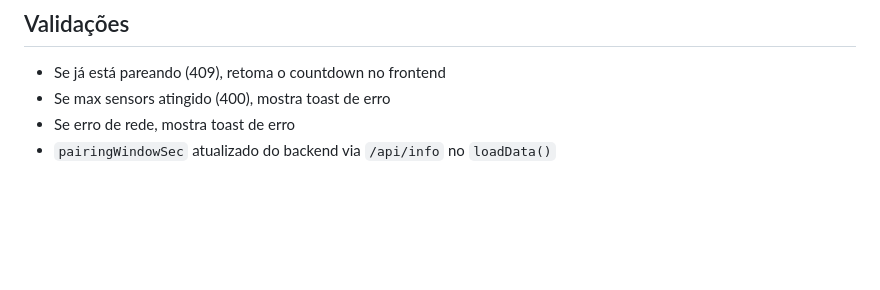
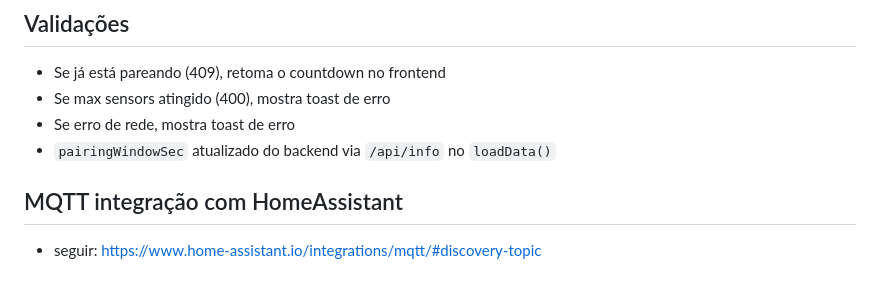
Before and after one commit to amarildolacerda/homeware, a Markdown page: gateway/SPEC.md, the part around the change. GitHub-like rendering; blank space fills up the shorter version.

Commit message:
+ regras mqtt topics

```diff
--- a/gateway/SPEC.md
+++ b/gateway/SPEC.md
@@ -89,3 +89,6 @@ enterPairingMode()
 - Se max sensors atingido (400), mostra toast de erro
 - Se erro de rede, mostra toast de erro
 - `pairingWindowSec` atualizado do backend via `/api/info` no `loadData()`
+
+## MQTT integração com HomeAssistant
+- seguir: https://www.home-assistant.io/integrations/mqtt/#discovery-topic
```
